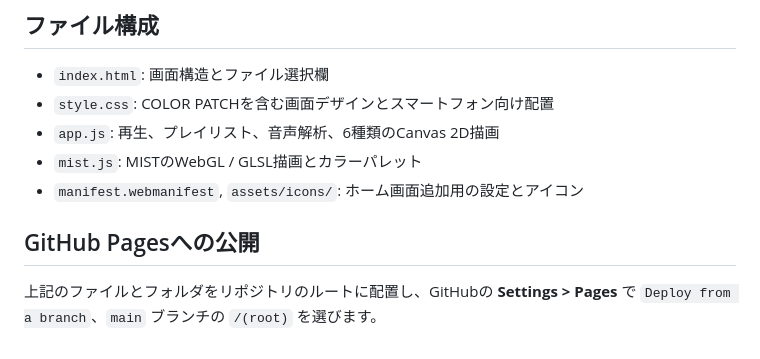
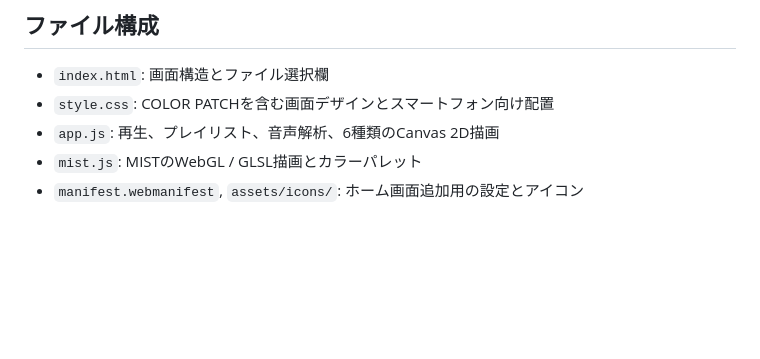
Before and after one commit to Heat-mix/mP3-Visualizer, a Markdown page: README.md, the part around the change. GitHub-like rendering; blank space fills up the shorter version.

```diff
--- a/README.md
+++ b/README.md
@@ -52,7 +52,3 @@ RAINBOWは単純な色の重ね合わせではなく、各ビジュアルの形
 - `app.js`: 再生、プレイリスト、音声解析、6種類のCanvas 2D描画
 - `mist.js`: MISTのWebGL / GLSL描画とカラーパレット
 - `manifest.webmanifest`, `assets/icons/`: ホーム画面追加用の設定とアイコン
-
-## GitHub Pagesへの公開
-
-上記のファイルとフォルダをリポジトリのルートに配置し、GitHubの **Settings > Pages** で `Deploy from a branch`、`main` ブランチの `/(root)` を選びます。
```
